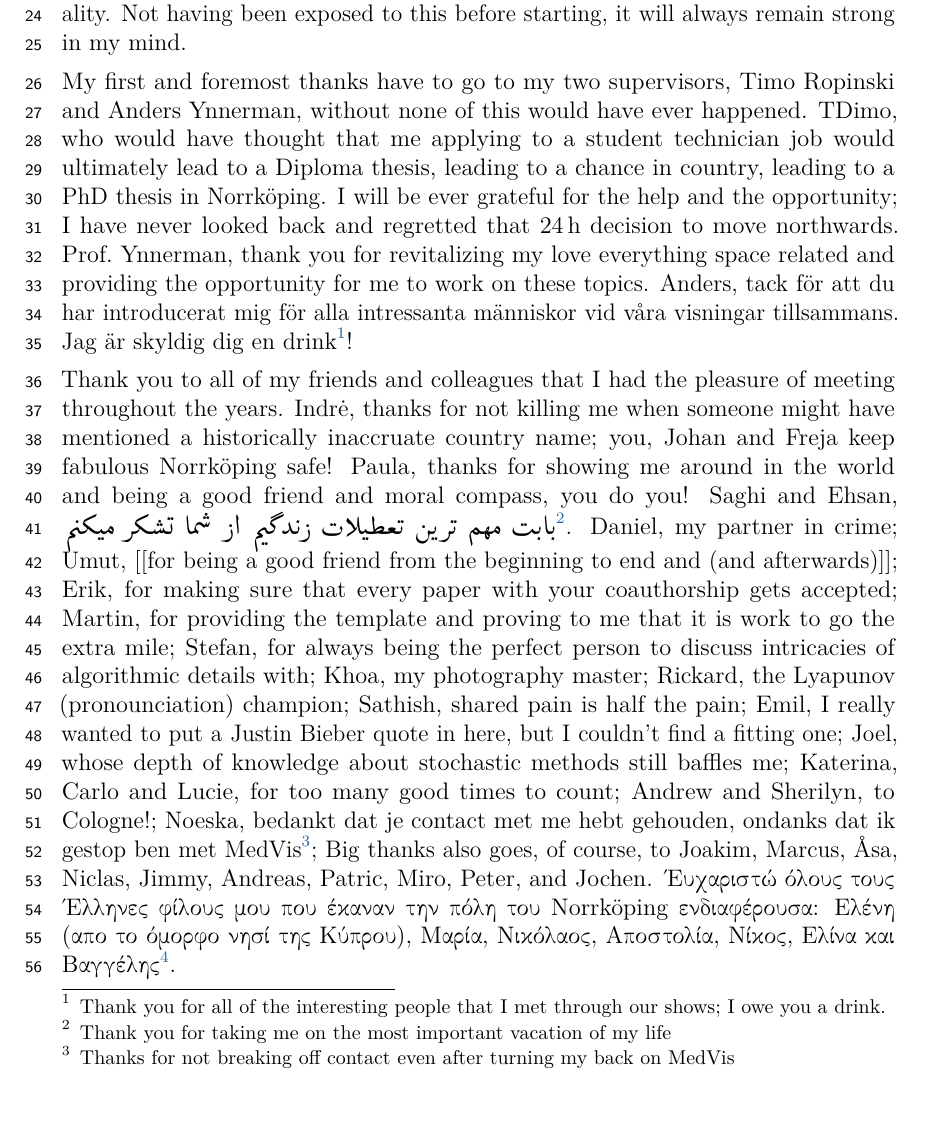
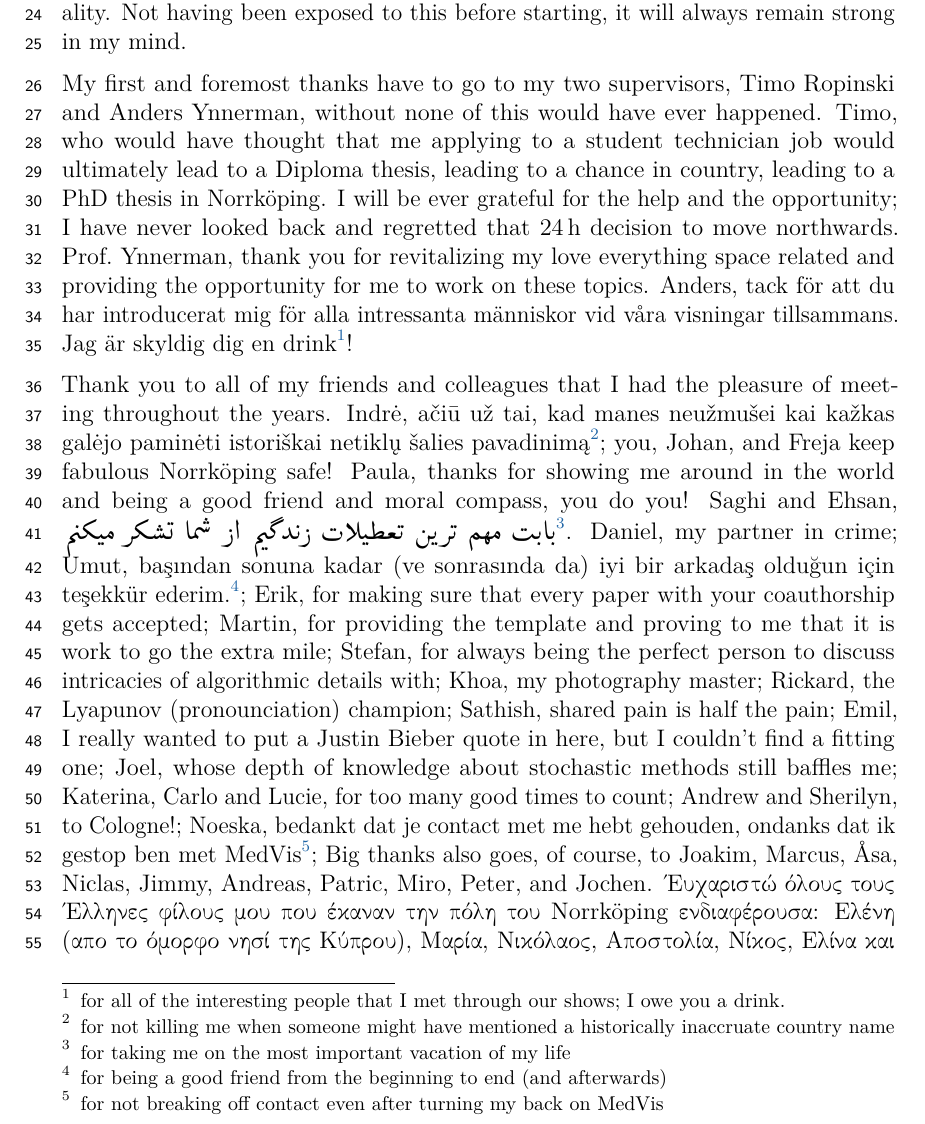
Before and after one commit to alexanderbock/thesis, a LaTeX thesis (main.tex, which reads src/acknowledgements.tex, src/preamble.tex): part of page 3 of 52 before the commit and part of page 3 of 54 after it, cut so that both start at the same text, the shorter picture padded with empty space. Compiled offline with pdfLaTeX.

Commit message:
Update the acknowledgements

```diff
--- a/src/acknowledgements.tex
+++ b/src/acknowledgements.tex
@@ -4,11 +4,9 @@
 
 One of the best things about the Swedish academic environment is its internationality. Not having been exposed to this before starting, it will always remain strong in my mind.
 
-My first and foremost thanks have to go to my two supervisors, Timo Ropinski and Anders Ynnerman, without none of this would have ever happened. TDimo, who would have thought that me applying to a student technician job would ultimately lead to a Diploma thesis, leading to a chance in country, leading to a PhD thesis in Norrk\"oping. I will be ever grateful for the help and the opportunity; I have never looked back and regretted that 24\,h decision to move northwards. Prof.~Ynnerman, thank you for revitalizing my love everything space related and providing the opportunity for me to work on these topics. Anders, tack f\"or att du har introducerat mig f\"or alla intressanta m\"anniskor vid v\aa ra visningar tillsammans. Jag \"ar skyldig dig en drink\footnote{Thank you for all of the interesting people that I met through our shows; I owe you a drink.}!
+My first and foremost thanks have to go to my two supervisors, Timo Ropinski and Anders Ynnerman, without none of this would have ever happened. Timo, who would have thought that me applying to a student technician job would ultimately lead to a Diploma thesis, leading to a chance in country, leading to a PhD thesis in Norrk\"oping. I will be ever grateful for the help and the opportunity; I have never looked back and regretted that 24\,h decision to move northwards. Prof.~Ynnerman, thank you for revitalizing my love everything space related and providing the opportunity for me to work on these topics. Anders, tack f\"or att du har introducerat mig f\"or alla intressanta m\"anniskor vid v\aa ra visningar tillsammans. Jag \"ar skyldig dig en drink\footnote{for all of the interesting people that I met through our shows; I owe you a drink.}!
 
-
-
-Thank you to all of my friends and colleagues that I had the pleasure of meeting throughout the years. Indr\.e, thanks for not killing me when someone might have mentioned a historically inaccruate country name; you, Johan and Freja keep fabulous Norrk\"oping safe! Paula, thanks for showing me around in the world and being a good friend and moral compass, you do you! Saghi and Ehsan, \<bAbt mhm tryn t`.tylAt zndgym Az ^smA t^skr myknm>\footnote{Thank you for taking me on the most important vacation of my life}. Daniel, my partner in crime; Umut, [[for being a good friend from the beginning to end and (and afterwards)]]; Erik, for making sure that every paper with your coauthorship gets accepted; Martin, for providing the template and proving to me that it is work to go the extra mile; Stefan, for always being the perfect person to discuss intricacies of algorithmic details with; Khoa, my photography master; Rickard, the Lyapunov (pronounciation) champion; Sathish, shared pain is half the pain; Emil, I really wanted to put a Justin Bieber quote in here, but I couldn't find a fitting one; Joel, whose depth of knowledge about stochastic methods still baffles me; Katerina, Carlo and Lucie, for too many good times to count; Andrew and Sherilyn, to Cologne!; Noeska, bedankt dat je contact met me hebt gehouden, ondanks dat ik gestop ben met MedVis\footnote{Thanks for not breaking off contact even after turning my back on MedVis}; Big thanks also goes, of course, to Joakim, Marcus, \AA sa, Niclas, Jimmy, Andreas, Patric, Miro, Peter, and Jochen. \textgreek{'Euqarist'w 'olouc touc 'Ellhnec f'ilouc mou pou 'ekanan thn p'olh tou} Norrk\"oping \textgreek{endiaf'erousa: El'enh (apo to 'omorfo nhs'i thc K\'uprou), Mar'ia, Nik'olaoc, Apostol'ia, N'ikoc, El'ina kai Bagg'elhc}\footnote{Thanks to all my Greek friends for making the city interesting: Eleni (close enough), Maria, Nikolaos, Apostolia, Nikos, Elina, and Vangelis}.\\ \<hm^cnyn Az tmAm dUstAn AyrAnym `ly, hdyh, ngAr, 'Ar^s, fhymh w mynA t^skr myknm>\footnote{And, of course a big thanks to all my Iranian friends aswell: Ali, Hedieh, Negar, Arash, Fahimeh, and Mina.}
+Thank you to all of my friends and colleagues that I had the pleasure of meeting throughout the years. Indr\.e, a\v{c}i\={u} u\v{z} tai, kad manes neu\v{z}mu\v{s}ei kai ka\v{z}kas gal\.{e}jo pamin\.{e}ti istori\v{s}kai netikl\k{u} \v{s}alies pavadinim\k{a}\footnote{for not killing me when someone might have mentioned a historically inaccruate country name}; you, Johan, and Freja keep fabulous Norrk\"oping safe! Paula, thanks for showing me around in the world and being a good friend and moral compass, you do you! Saghi and Ehsan, \<bAbt mhm tryn t`.tylAt zndgym Az ^smA t^skr myknm>\footnote{for taking me on the most important vacation of my life}. Daniel, my partner in crime; Umut, ba\c{s}{\i}ndan sonuna kadar (ve sonras{\i}nda da) iyi bir arkada\c{s} oldu\u{g}un i\c{c}in te\c{s}ekk\"ur ederim.\footnote{for being a good friend from the beginning to end (and afterwards)}; Erik, for making sure that every paper with your coauthorship gets accepted; Martin, for providing the template and proving to me that it is work to go the extra mile; Stefan, for always being the perfect person to discuss intricacies of algorithmic details with; Khoa, my photography master; Rickard, the Lyapunov (pronounciation) champion; Sathish, shared pain is half the pain; Emil, I really wanted to put a Justin Bieber quote in here, but I couldn't find a fitting one; Joel, whose depth of knowledge about stochastic methods still baffles me; Katerina, Carlo and Lucie, for too many good times to count; Andrew and Sherilyn, to Cologne!; Noeska, bedankt dat je contact met me hebt gehouden, ondanks dat ik gestop ben met MedVis\footnote{for not breaking off contact even after turning my back on MedVis}; Big thanks also goes, of course, to Joakim, Marcus, \AA sa, Niclas, Jimmy, Andreas, Patric, Miro, Peter, and Jochen. \textgreek{'Euqarist'w 'olouc touc 'Ellhnec f'ilouc mou pou 'ekanan thn p'olh tou} Norrk\"oping \textgreek{endiaf'erousa: El'enh (apo to 'omorfo nhs'i thc K\'uprou), Mar'ia, Nik'olaoc, Apostol'ia, N'ikoc, El'ina kai Bagg'elhc}\footnote{Thanks to all my Greek friends for making the city interesting: Eleni (close enough), Maria, Nikolaos, Apostolia, Nikos, Elina, and Vangelis}.\\ \<hm^cnyn Az tmAm dUstAn AyrAnym `ly, hdyh, ngAr, 'Ar^s, fhymh w mynA t^skr myknm>\footnote{And, of course a big thanks to all my Iranian friends aswell: Ali, Hedieh, Negar, Arash, Fahimeh, and Mina.}
 
 A big thanks to all of the students that I had to pleasure of supervising over the years. You rock! Sandra, Martin, Victor, HC, Jonas, Michal, Anton, Karl-Johan, Tomas, Erik, Kalle, Michael, and Sebastian.
 
--- a/src/preamble.tex
+++ b/src/preamble.tex
@@ -9,6 +9,7 @@
 
 \usepackage[main=english, greek, swedish]{babel}
 
+\usepackage[T1]{fontenc}
 % http://tex.stackexchange.com/questions/183149/cant-silence-a-pdftex-pdf-inclusion-multiple-pdfs-with-page-group-error
 % Not supported on all versions:
 % http://tex.stackexchange.com/questions/198586/conditional-based-on-the-version-of-pdflatex
```
